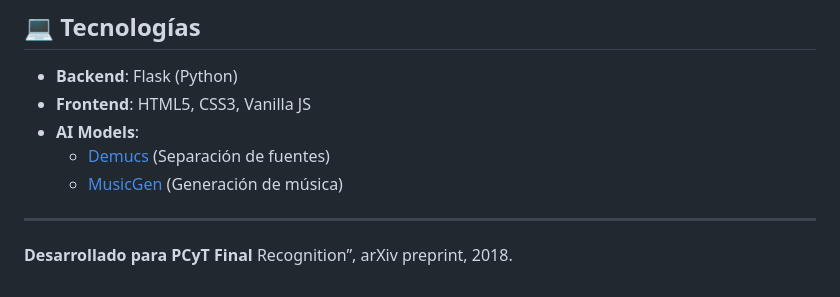
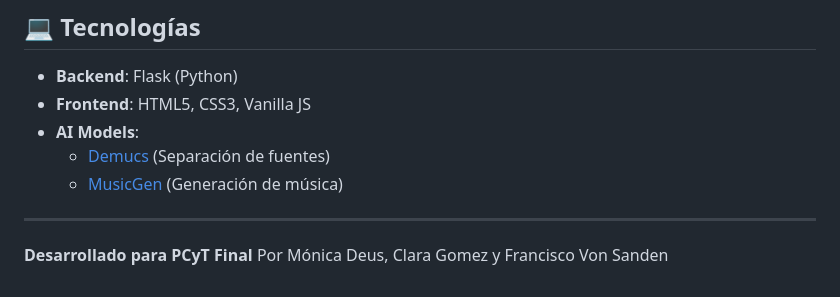
Before and after one commit to franvonsanden-web/PCyT-Final, a Markdown page: README.md, the part around the change. Rendered like a GitHub page.

Commit message:
Update author credits in README.md
Updated author credits in the README file.

```diff
--- a/README.md
+++ b/README.md
@@ -118,4 +118,4 @@ python app.py
 
 ---
 **Desarrollado para PCyT Final**
- Recognition”, arXiv preprint, 2018.
+Por Mónica Deus, Clara Gomez y Francisco Von Sanden
```
